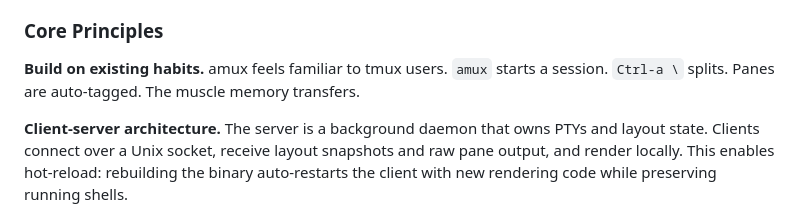
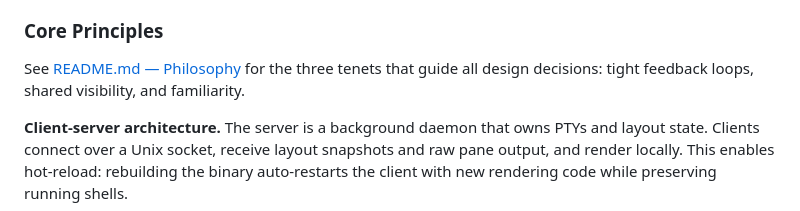
Before and after one commit to weill-labs/amux, a Markdown page: CLAUDE.md, the part around the change. GitHub-like rendering.

```diff
--- a/CLAUDE.md
+++ b/CLAUDE.md
@@ -6,7 +6,7 @@ amux is a **standalone terminal multiplexer for the human+agent workflow**. Sing
 
 ### Core Principles
 
-**Build on existing habits.** amux feels familiar to tmux users. `amux` starts a session. `Ctrl-a \` splits. Panes are auto-tagged. The muscle memory transfers.
+See [README.md — Philosophy](README.md#philosophy) for the three tenets that guide all design decisions: tight feedback loops, shared visibility, and familiarity.
 
 **Client-server architecture.** The server is a background daemon that owns PTYs and layout state. Clients connect over a Unix socket, receive layout snapshots and raw pane output, and render locally. This enables hot-reload: rebuilding the binary auto-restarts the client with new rendering code while preserving running shells.
 
```
Also changed, not shown: README.md (added, +92 -0 lines).
